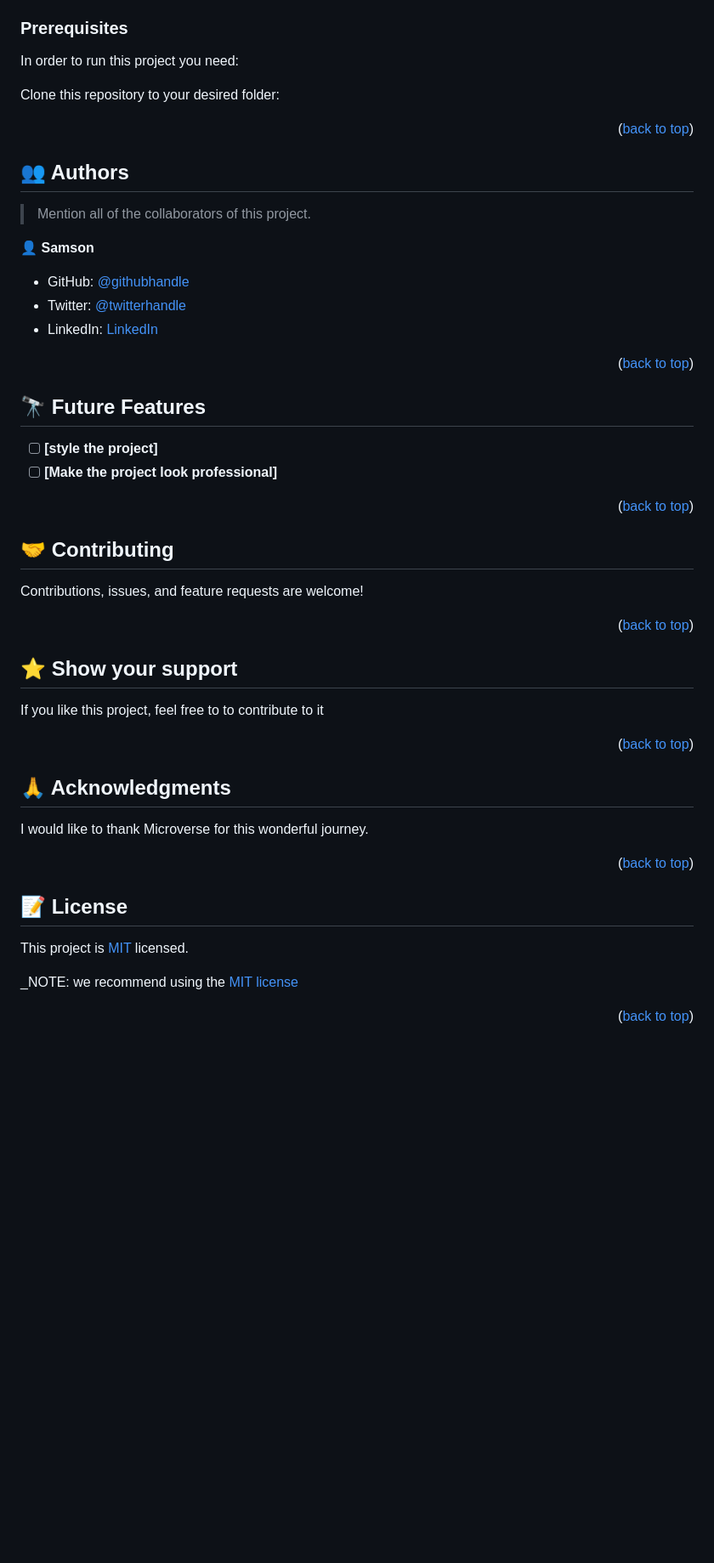
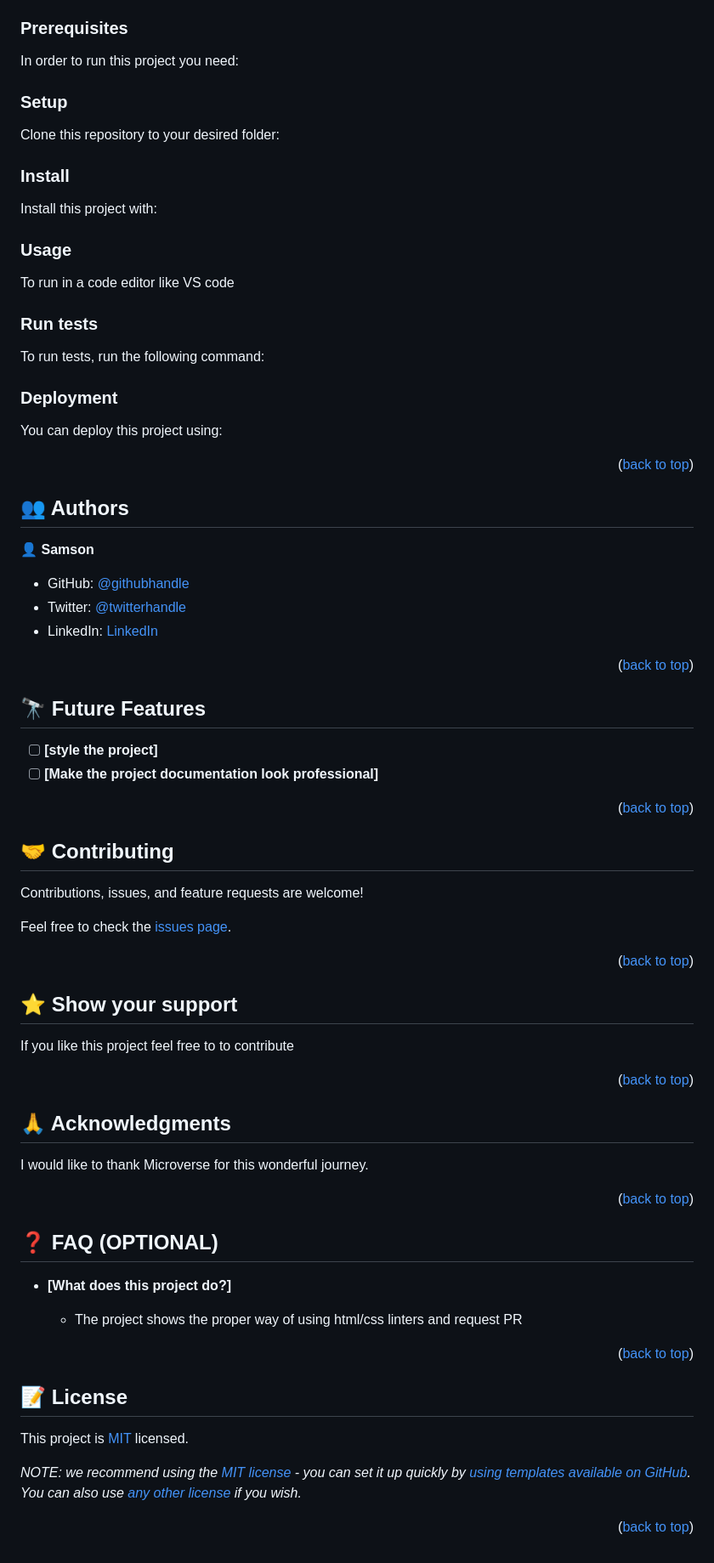
Before and after one commit to SamTush/Hello-Microverse, a Markdown page: README.md, the part around the change printed below. Shown: that part at 85% size. Rendered like a GitHub page; blank space fills up the shorter version.

````diff
--- a/README.md
+++ b/README.md
@@ -86,6 +68,9 @@ To get a local copy up and running, follow these steps.
 ### Prerequisites
 
 In order to run this project you need:
+
+
+### Setup
 
 Clone this repository to your desired folder:
 
@@ -98,16 +83,28 @@ Example commands:
 ```
 --->
 
+### Install
+
+Install this project with:
+
+
+### Usage
+
+To run in a code editor like VS code
+
+### Run tests
+
+To run tests, run the following command:
+
+### Deployment
+
+You can deploy this project using:
 
 <p align="right">(<a href="#readme-top">back to top</a>)</p>
-
-
 
 <!-- AUTHORS -->
 
 ## 👥 Authors <a name="authors"></a>
-
-> Mention all of the collaborators of this project.
 
 👤 **Samson**
 
@@ -115,19 +112,16 @@ Example commands:
 - Twitter: [@twitterhandle](https://twitter.com/samo44o)
 - LinkedIn: [LinkedIn](https://www.linkedin.com/in/samson-tush-4a7386216/)
 
-
 <p align="right">(<a href="#readme-top">back to top</a>)</p>
 
 <!-- FUTURE FEATURES -->
 
 ## 🔭 Future Features <a name="future-features"></a>
 
-
 - [ ] **[style the project]**
-- [ ] **[Make the project look professional]**
+- [ ] **[Make the project documentation look professional]**
 
 <p align="right">(<a href="#readme-top">back to top</a>)</p>
-
 
 <!-- CONTRIBUTING -->
 
@@ -135,12 +129,15 @@ Example commands:
 
 Contributions, issues, and feature requests are welcome!
 
+Feel free to check the [issues page](../../issues/).
+
 <p align="right">(<a href="#readme-top">back to top</a>)</p>
 
 <!-- SUPPORT -->
 
 ## ⭐️ Show your support <a name="support"></a>
-If you like this project, feel free to to contribute to it
+
+If you like this project feel free to to contribute
 
 <p align="right">(<a href="#readme-top">back to top</a>)</p>
 
@@ -152,6 +149,15 @@ I would like to thank Microverse for this wonderful journey.
 
 <p align="right">(<a href="#readme-top">back to top</a>)</p>
 
+<!-- FAQ (optional) -->
+
+## ❓ FAQ (OPTIONAL) <a name="faq"></a>
+
+- **[What does this project do?]**
+
+  - The project shows the proper way of using html/css linters and request PR
+
+<p align="right">(<a href="#readme-top">back to top</a>)</p>
 
 <!-- LICENSE -->
 
@@ -159,6 +165,6 @@ I would like to thank Microverse for this wonderful journey.
 
 This project is [MIT](./LICENSE) licensed.
 
-_NOTE: we recommend using the [MIT license](https://choosealicense.com/licenses/mit/)
+_NOTE: we recommend using the [MIT license](https://choosealicense.com/licenses/mit/) - you can set it up quickly by [using templates available on GitHub](https://docs.github.com/en/communities/setting-up-your-project-for-healthy-contributions/adding-a-license-to-a-repository). You can also use [any other license](https://choosealicense.com/licenses/) if you wish._
 
 <p align="right">(<a href="#readme-top">back to top</a>)</p>
````
Also changed, not shown: other parts of README.md (+18 -36 lines).
